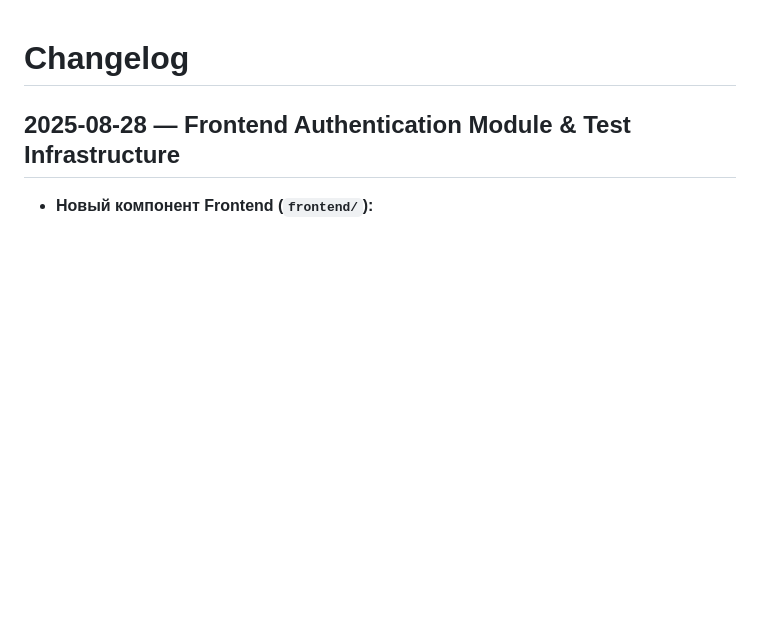
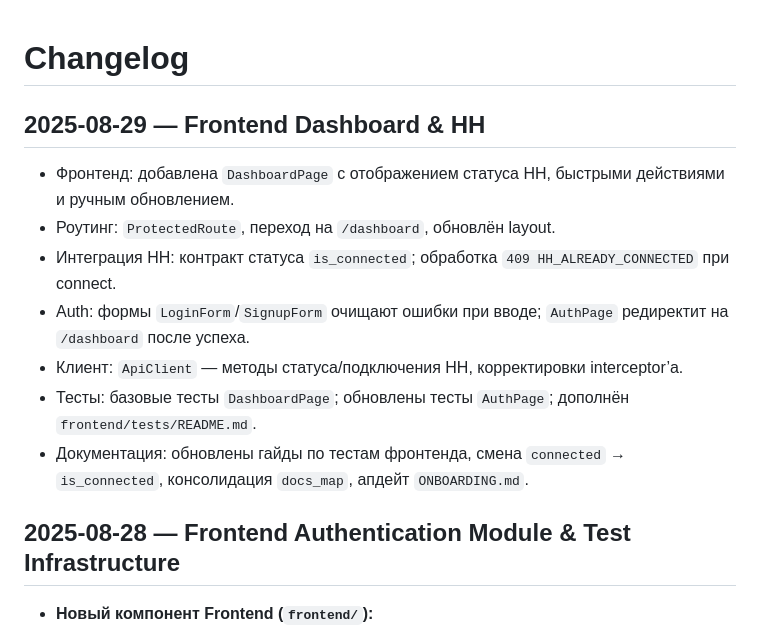
Before and after one commit to Maskedxxx/refactor_gpt_4_mini_hackaton_final, a Markdown page: docs/architecture/changelog.md, the part around the change. GitHub-like rendering; blank space fills up the shorter version.

Commit message:
docs(changelog): add 2025-08-29 Frontend Dashboard & HH entry (newest-first)

```diff
--- a/docs/architecture/changelog.md
+++ b/docs/architecture/changelog.md
@@ -1,4 +1,14 @@
 # Changelog
+
+## 2025-08-29 — Frontend Dashboard & HH
+
+- Фронтенд: добавлена `DashboardPage` с отображением статуса HH, быстрыми действиями и ручным обновлением.
+- Роутинг: `ProtectedRoute`, переход на `/dashboard`, обновлён layout.
+- Интеграция HH: контракт статуса `is_connected`; обработка `409 HH_ALREADY_CONNECTED` при connect.
+- Auth: формы `LoginForm`/`SignupForm` очищают ошибки при вводе; `AuthPage` редиректит на `/dashboard` после успеха.
+- Клиент: `ApiClient` — методы статуса/подключения HH, корректировки interceptor’а.
+- Тесты: базовые тесты `DashboardPage`; обновлены тесты `AuthPage`; дополнён `frontend/tests/README.md`.
+- Документация: обновлены гайды по тестам фронтенда, смена `connected` → `is_connected`, консолидация `docs_map`, апдейт `ONBOARDING.md`.
 
 ## 2025-08-28 — Frontend Authentication Module & Test Infrastructure
 
```
